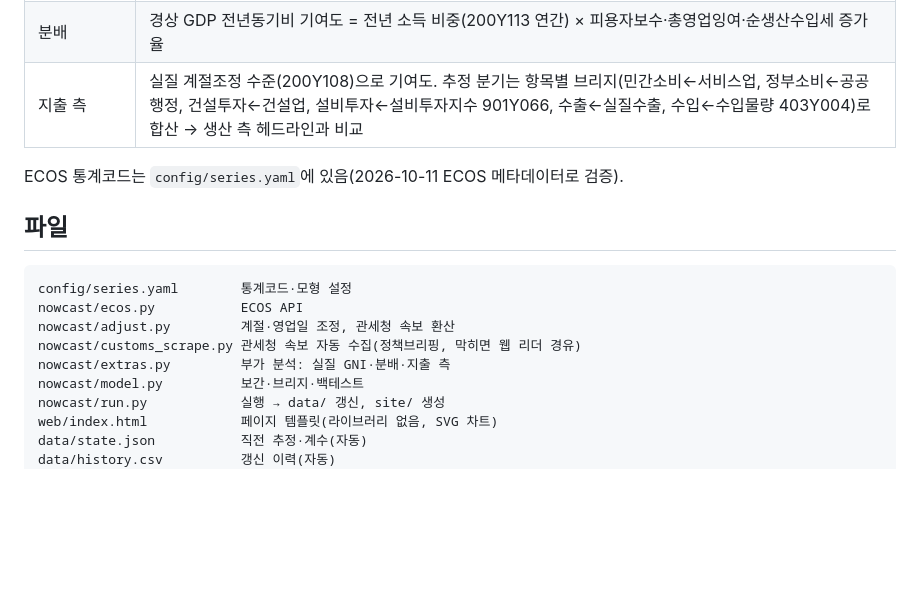
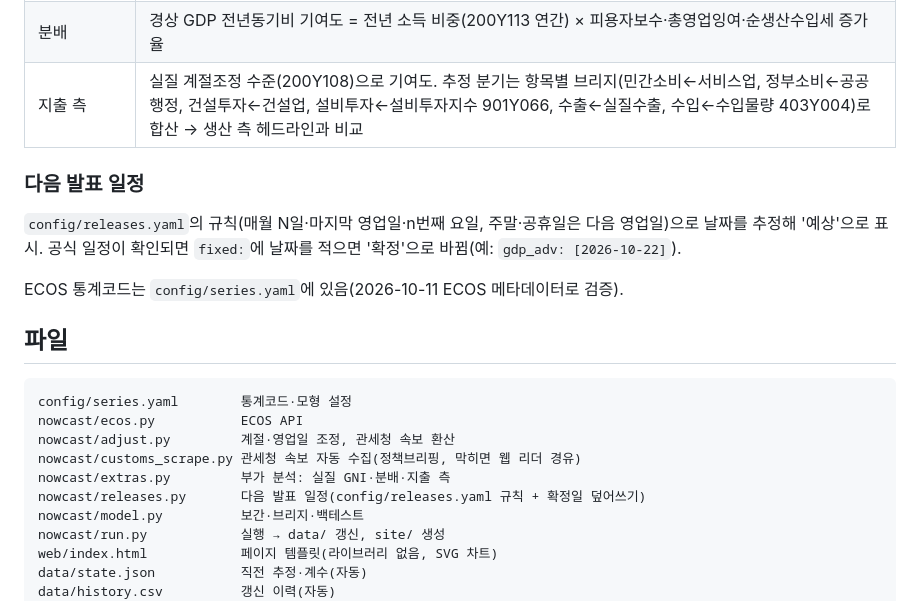
Before and after one commit to lloydknam/korea-gdpnow, a Markdown page: README.md, the part around the change. Drawn GitHub-style; blank space fills up the shorter version.

```diff
--- a/README.md
+++ b/README.md
@@ -56,6 +56,10 @@ GDP 전기비_q = α + β₁·광공업_q + β₂·서비스업_q + β₃·건
 | 분배 | 경상 GDP 전년동기비 기여도 = 전년 소득 비중(200Y113 연간) × 피용자보수·총영업잉여·순생산수입세 증가율 |
 | 지출 측 | 실질 계절조정 수준(200Y108)으로 기여도. 추정 분기는 항목별 브리지(민간소비←서비스업, 정부소비←공공행정, 건설투자←건설업, 설비투자←설비투자지수 901Y066, 수출←실질수출, 수입←수입물량 403Y004)로 합산 → 생산 측 헤드라인과 비교 |
 
+### 다음 발표 일정
+
+`config/releases.yaml`의 규칙(매월 N일·마지막 영업일·n번째 요일, 주말·공휴일은 다음 영업일)으로 날짜를 추정해 '예상'으로 표시. 공식 일정이 확인되면 `fixed:`에 날짜를 적으면 '확정'으로 바뀜(예: `gdp_adv: [2026-10-22]`).
+
 ECOS 통계코드는 `config/series.yaml`에 있음(2026-10-11 ECOS 메타데이터로 검증).
 
 ## 파일
@@ -66,6 +70,7 @@ nowcast/ecos.py           ECOS API
 nowcast/adjust.py         계절·영업일 조정, 관세청 속보 환산
 nowcast/customs_scrape.py 관세청 속보 자동 수집(정책브리핑, 막히면 웹 리더 경유)
 nowcast/extras.py         부가 분석: 실질 GNI·분배·지출 측
+nowcast/releases.py       다음 발표 일정(config/releases.yaml 규칙 + 확정일 덮어쓰기)
 nowcast/model.py          보간·브리지·백테스트
 nowcast/run.py            실행 → data/ 갱신, site/ 생성
 web/index.html            페이지 템플릿(라이브러리 없음, SVG 차트)
```
